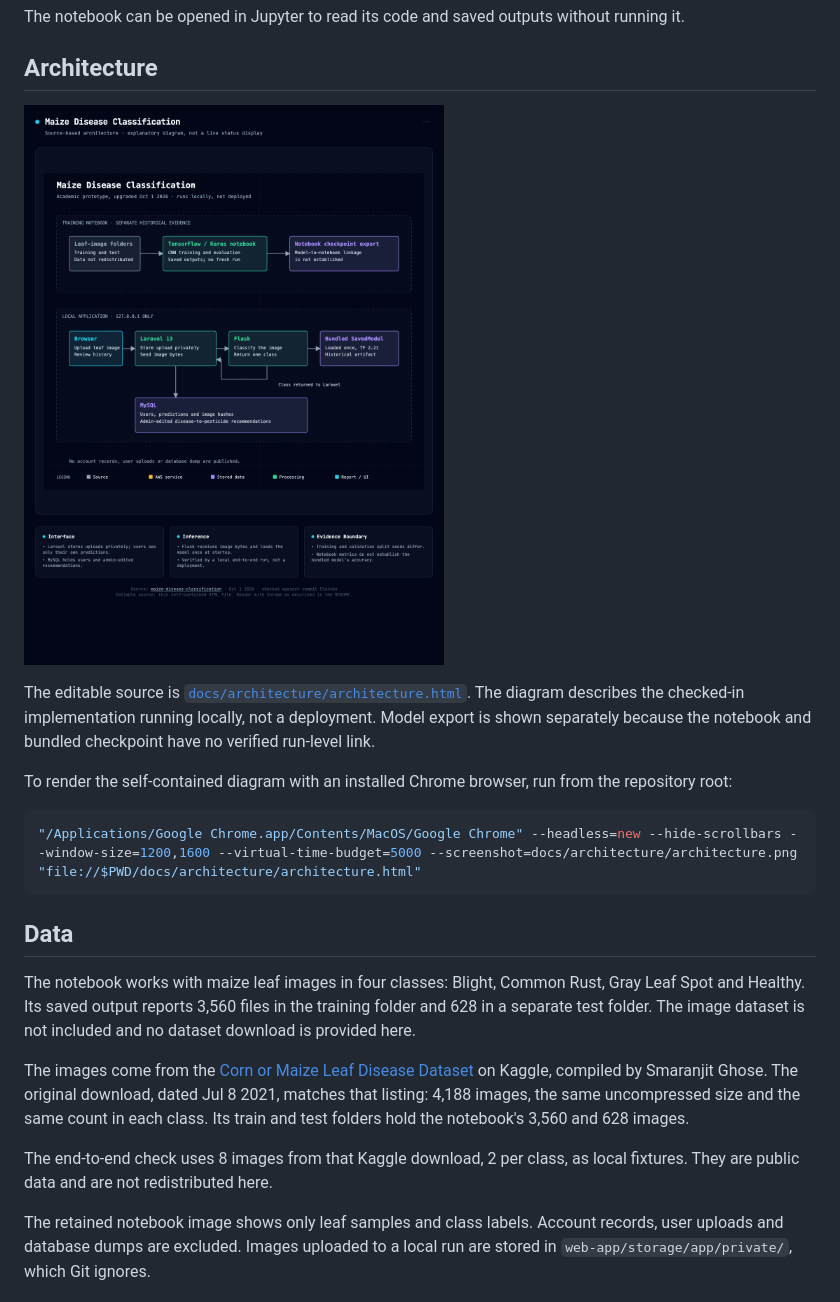
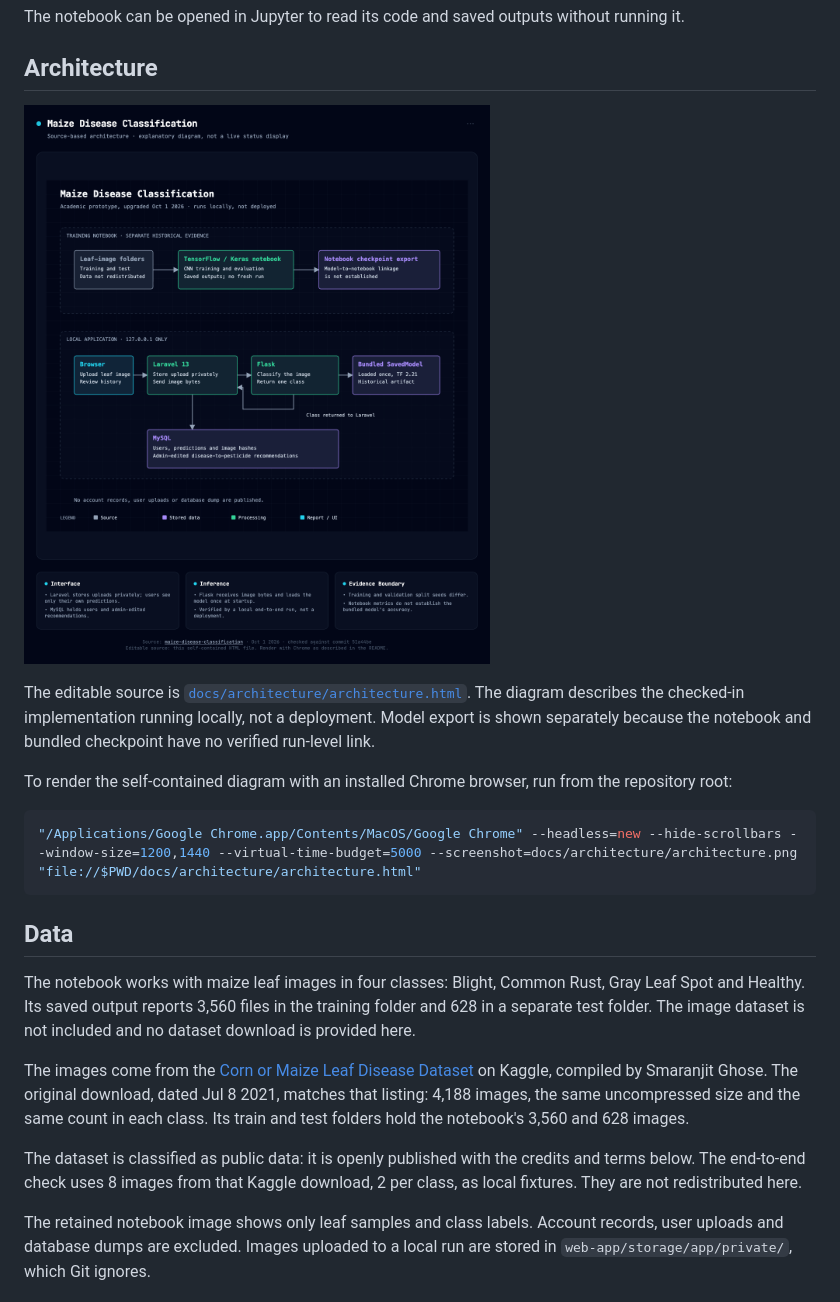
Before and after one commit to ian-mungai/maize-disease-classification, a Markdown page: README.md, the part around the change. Drawn GitHub-style; pictures changed too: docs/architecture/architecture.png.

````diff
--- a/README.md
+++ b/README.md
@@ -127,7 +127,7 @@ The editable source is [`docs/architecture/architecture.html`](docs/architecture
 To render the self-contained diagram with an installed Chrome browser, run from the repository root:
 
 ```bash
-"/Applications/Google Chrome.app/Contents/MacOS/Google Chrome" --headless=new --hide-scrollbars --window-size=1200,1600 --virtual-time-budget=5000 --screenshot=docs/architecture/architecture.png "file://$PWD/docs/architecture/architecture.html"
+"/Applications/Google Chrome.app/Contents/MacOS/Google Chrome" --headless=new --hide-scrollbars --window-size=1200,1440 --virtual-time-budget=5000 --screenshot=docs/architecture/architecture.png "file://$PWD/docs/architecture/architecture.html"
 ```
 
 ## Data
@@ -136,7 +136,7 @@ The notebook works with maize leaf images in four classes: Blight, Common Rust,
 
 The images come from the [Corn or Maize Leaf Disease Dataset](https://www.kaggle.com/datasets/smaranjitghose/corn-or-maize-leaf-disease-dataset) on Kaggle, compiled by Smaranjit Ghose. The original download, dated Jul 8 2021, matches that listing: 4,188 images, the same uncompressed size and the same count in each class. Its train and test folders hold the notebook's 3,560 and 628 images.
 
-The end-to-end check uses 8 images from that Kaggle download, 2 per class, as local fixtures. They are public data and are not redistributed here.
+The dataset is classified as public data: it is openly published with the credits and terms below. The end-to-end check uses 8 images from that Kaggle download, 2 per class, as local fixtures. They are not redistributed here.
 
 The retained notebook image shows only leaf samples and class labels. Account records, user uploads and database dumps are excluded. Images uploaded to a local run are stored in `web-app/storage/app/private/`, which Git ignores.
 
````
Also changed, not shown: web-app/README.md (+23 -47 lines), 5 other files.
